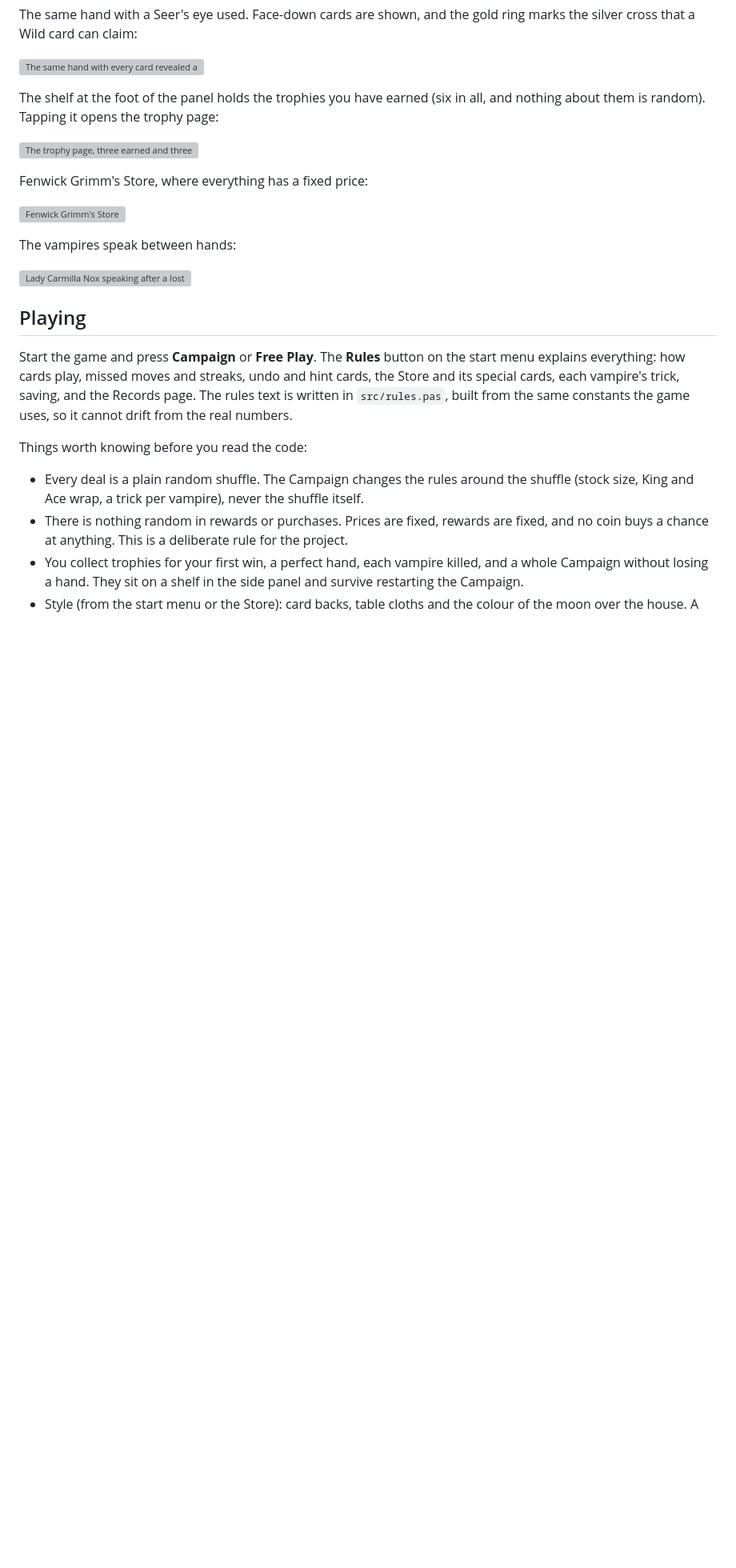
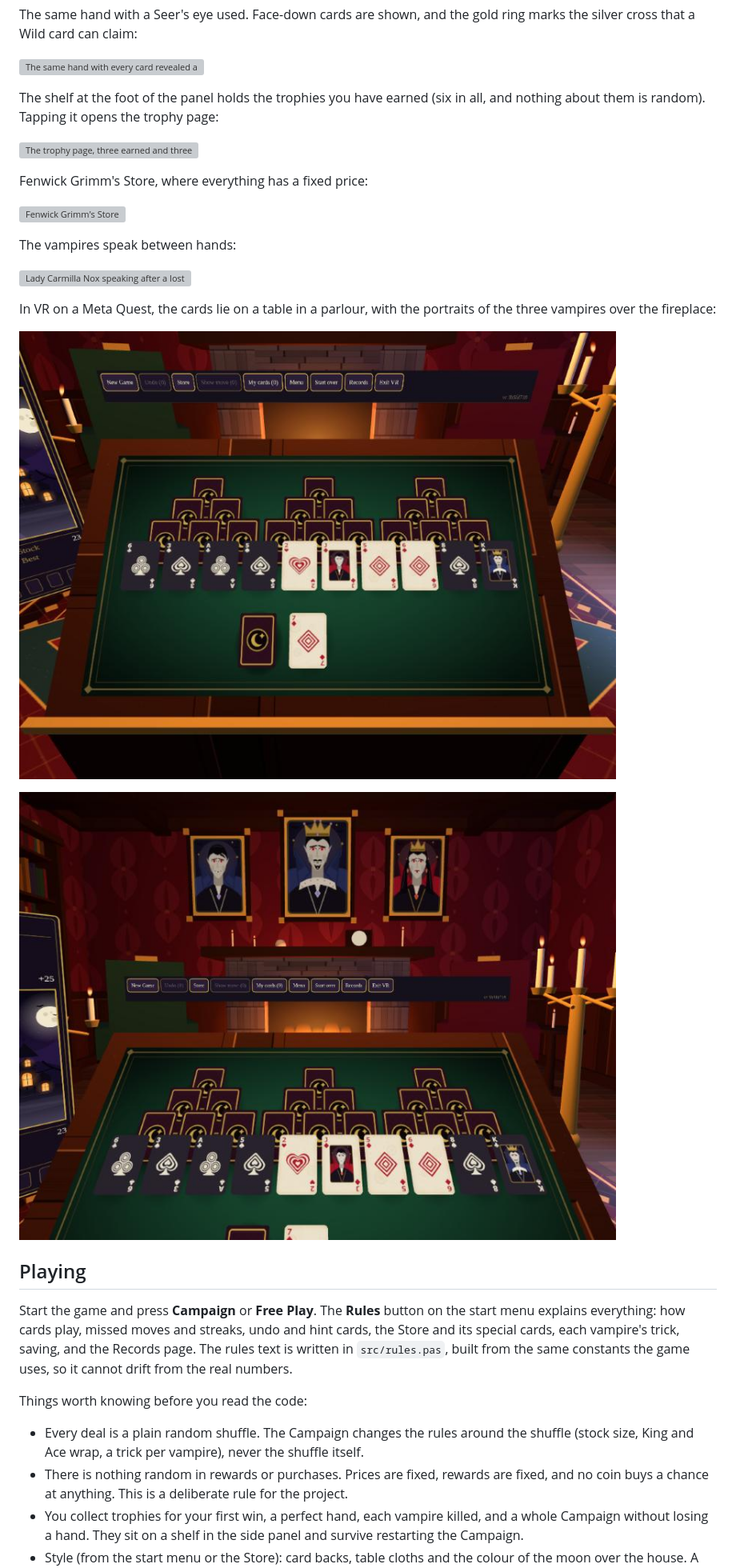
Before and after one commit to zead73/tiecards, a Markdown page: README.md, the part around one of its changes. Shown at 80% size. Rendered like a GitHub page; pictures changed too: docs/screenshots/vr-fireplace.jpg (added), docs/screenshots/vr-table.jpg (added); blank space fills up the shorter version; grey boxes are pictures that could not be loaded.

```diff
--- a/README.md
+++ b/README.md
@@ -41,6 +43,13 @@ Fenwick Grimm's Store, where everything has a fixed price:
 The vampires speak between hands:
 
 ![Lady Carmilla Nox speaking after a lost hand](docs/screenshots/vampire.png)
+
+In VR on a Meta Quest, the cards lie on a table in a parlour, with the portraits of the
+three vampires over the fireplace:
+
+![The table in VR, with the three peaks of cards and the parlour behind](docs/screenshots/vr-table.jpg)
+
+![The parlour's fireplace, with the three vampire portraits above it](docs/screenshots/vr-fireplace.jpg)
 
 ## Playing
 
```
Also changed, not shown: other parts of README.md (+3 -1 lines).
